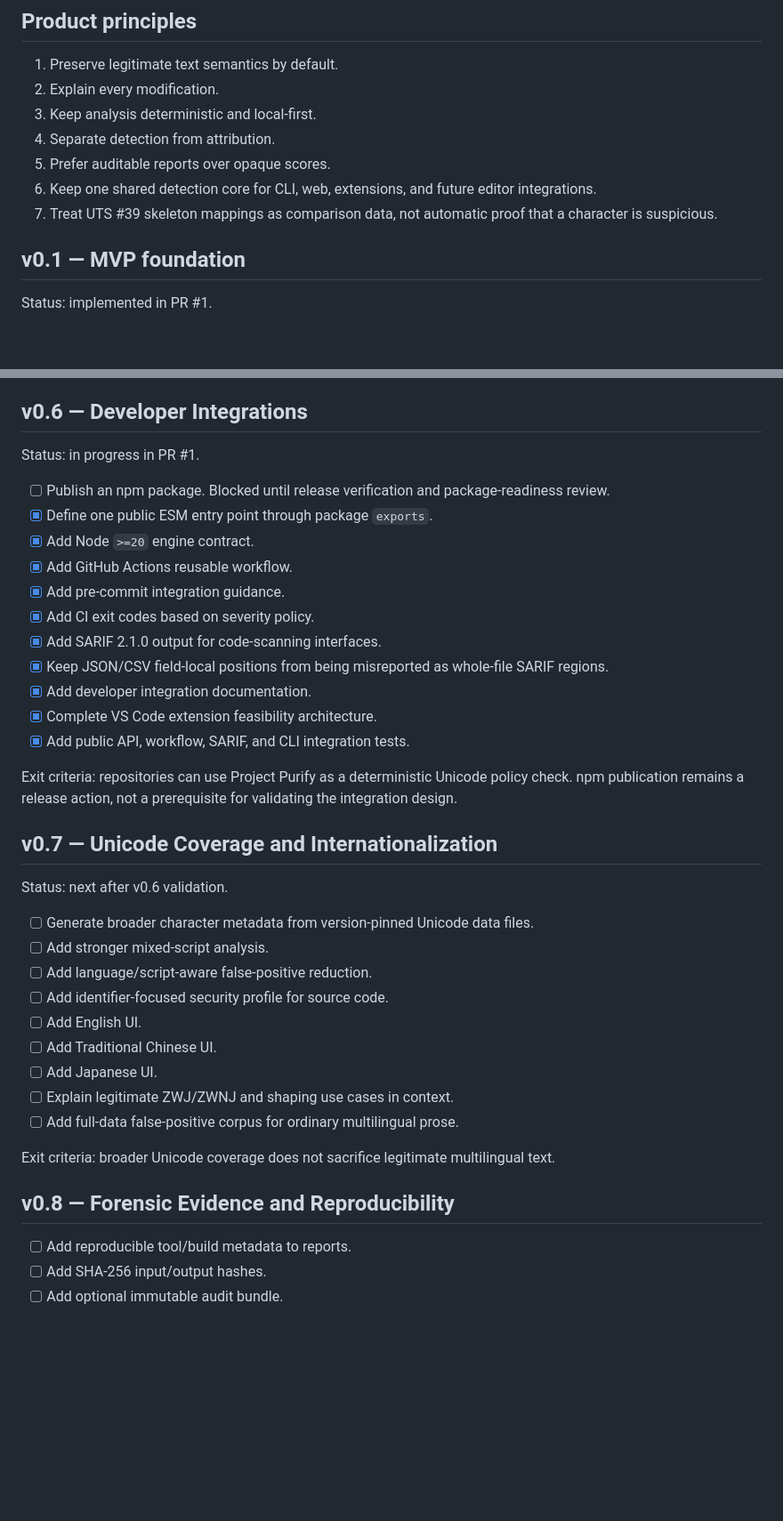
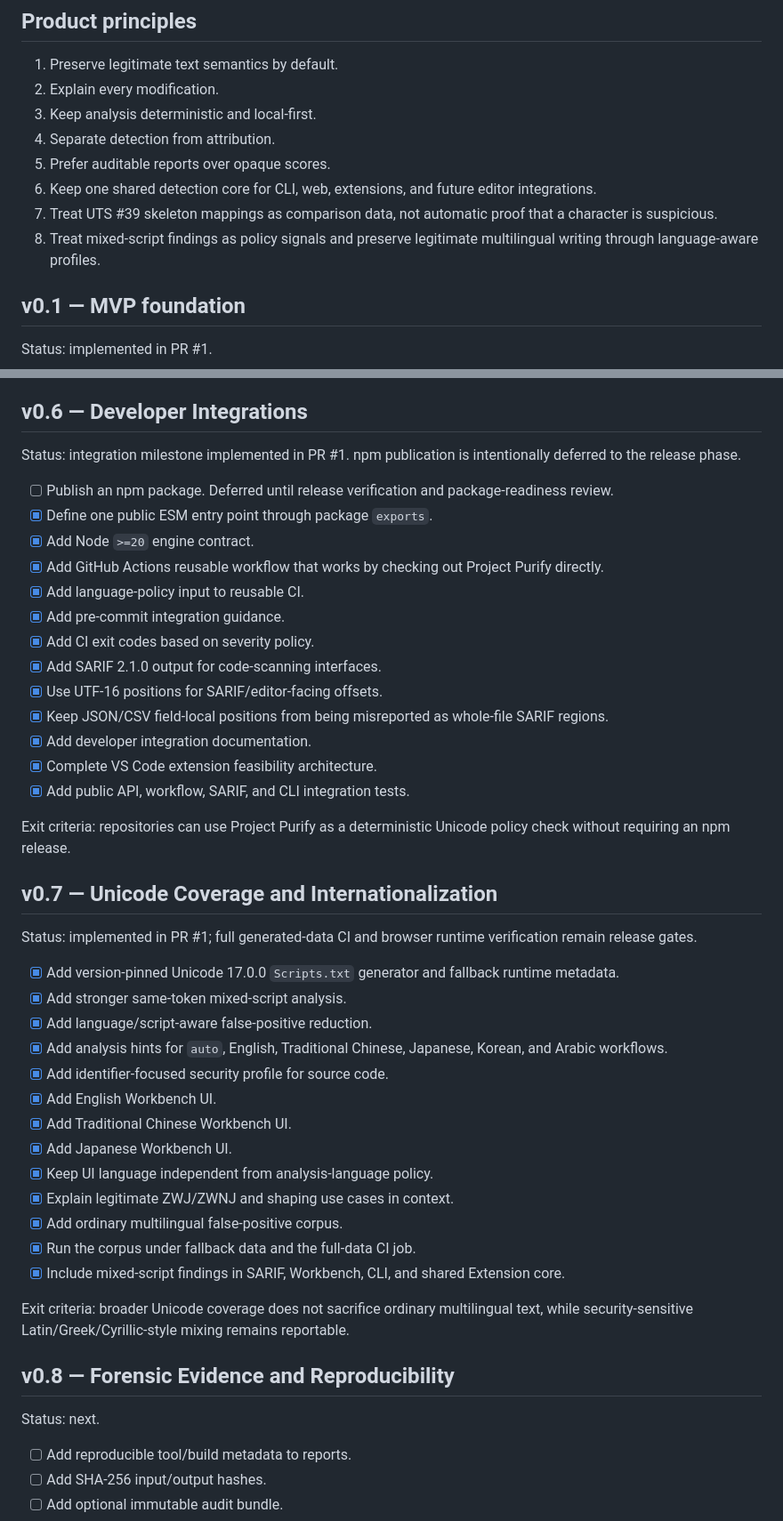
Before and after one commit to div-sir/Project-Purify, a Markdown page: ROADMAP.md, 2 parts joined by grey strips. Shown at 89% size. Drawn GitHub-style; blank space fills up the shorter version.

Commit message:
docs: mark v0.6 integrations and v0.7 Unicode policy implemented

```diff
--- a/ROADMAP.md
+++ b/ROADMAP.md
@@ -13,6 +13,7 @@ Project Purify MUST NOT claim that Unicode artifacts prove AI authorship. Findin
 5. Prefer auditable reports over opaque scores.
 6. Keep one shared detection core for CLI, web, extensions, and future editor integrations.
 7. Treat UTS #39 skeleton mappings as comparison data, not automatic proof that a character is suspicious.
+8. Treat mixed-script findings as policy signals and preserve legitimate multilingual writing through language-aware profiles.
 
 ## v0.1 — MVP foundation
 
@@ -112,39 +113,47 @@ Exit criteria: users can inspect selected or visible web text locally without op
 
 ## v0.6 — Developer Integrations
 
-Status: in progress in PR #1.
+Status: integration milestone implemented in PR #1. npm publication is intentionally deferred to the release phase.
 
-- [ ] Publish an npm package. Blocked until release verification and package-readiness review.
+- [ ] Publish an npm package. Deferred until release verification and package-readiness review.
 - [x] Define one public ESM entry point through package `exports`.
 - [x] Add Node `>=20` engine contract.
-- [x] Add GitHub Actions reusable workflow.
+- [x] Add GitHub Actions reusable workflow that works by checking out Project Purify directly.
+- [x] Add language-policy input to reusable CI.
 - [x] Add pre-commit integration guidance.
 - [x] Add CI exit codes based on severity policy.
 - [x] Add SARIF 2.1.0 output for code-scanning interfaces.
+- [x] Use UTF-16 positions for SARIF/editor-facing offsets.
 - [x] Keep JSON/CSV field-local positions from being misreported as whole-file SARIF regions.
 - [x] Add developer integration documentation.
 - [x] Complete VS Code extension feasibility architecture.
 - [x] Add public API, workflow, SARIF, and CLI integration tests.
 
-Exit criteria: repositories can use Project Purify as a deterministic Unicode policy check. npm publication remains a release action, not a prerequisite for validating the integration design.
+Exit criteria: repositories can use Project Purify as a deterministic Unicode policy check without requiring an npm release.
 
 ## v0.7 — Unicode Coverage and Internationalization
 
-Status: next after v0.6 validation.
+Status: implemented in PR #1; full generated-data CI and browser runtime verification remain release gates.
 
-- [ ] Generate broader character metadata from version-pinned Unicode data files.
-- [ ] Add stronger mixed-script analysis.
-- [ ] Add language/script-aware false-positive reduction.
-- [ ] Add identifier-focused security profile for source code.
-- [ ] Add English UI.
-- [ ] Add Traditional Chinese UI.
-- [ ] Add Japanese UI.
-- [ ] Explain legitimate ZWJ/ZWNJ and shaping use cases in context.
-- [ ] Add full-data false-positive corpus for ordinary multilingual prose.
+- [x] Add version-pinned Unicode 17.0.0 `Scripts.txt` generator and fallback runtime metadata.
+- [x] Add stronger same-token mixed-script analysis.
+- [x] Add language/script-aware false-positive reduction.
+- [x] Add analysis hints for `auto`, English, Traditional Chinese, Japanese, Korean, and Arabic workflows.
+- [x] Add identifier-focused security profile for source code.
+- [x] Add English Workbench UI.
+- [x] Add Traditional Chinese Workbench UI.
+- [x] Add Japanese Workbench UI.
+- [x] Keep UI language independent from analysis-language policy.
+- [x] Explain legitimate ZWJ/ZWNJ and shaping use cases in context.
+- [x] Add ordinary multilingual false-positive corpus.
+- [x] Run the corpus under fallback data and the full-data CI job.
+- [x] Include mixed-script findings in SARIF, Workbench, CLI, and shared Extension core.
 
-Exit criteria: broader Unicode coverage does not sacrifice legitimate multilingual text.
+Exit criteria: broader Unicode coverage does not sacrifice ordinary multilingual text, while security-sensitive Latin/Greek/Cyrillic-style mixing remains reportable.
 
 ## v0.8 — Forensic Evidence and Reproducibility
+
+Status: next.
 
 - [ ] Add reproducible tool/build metadata to reports.
 - [ ] Add SHA-256 input/output hashes.
```
